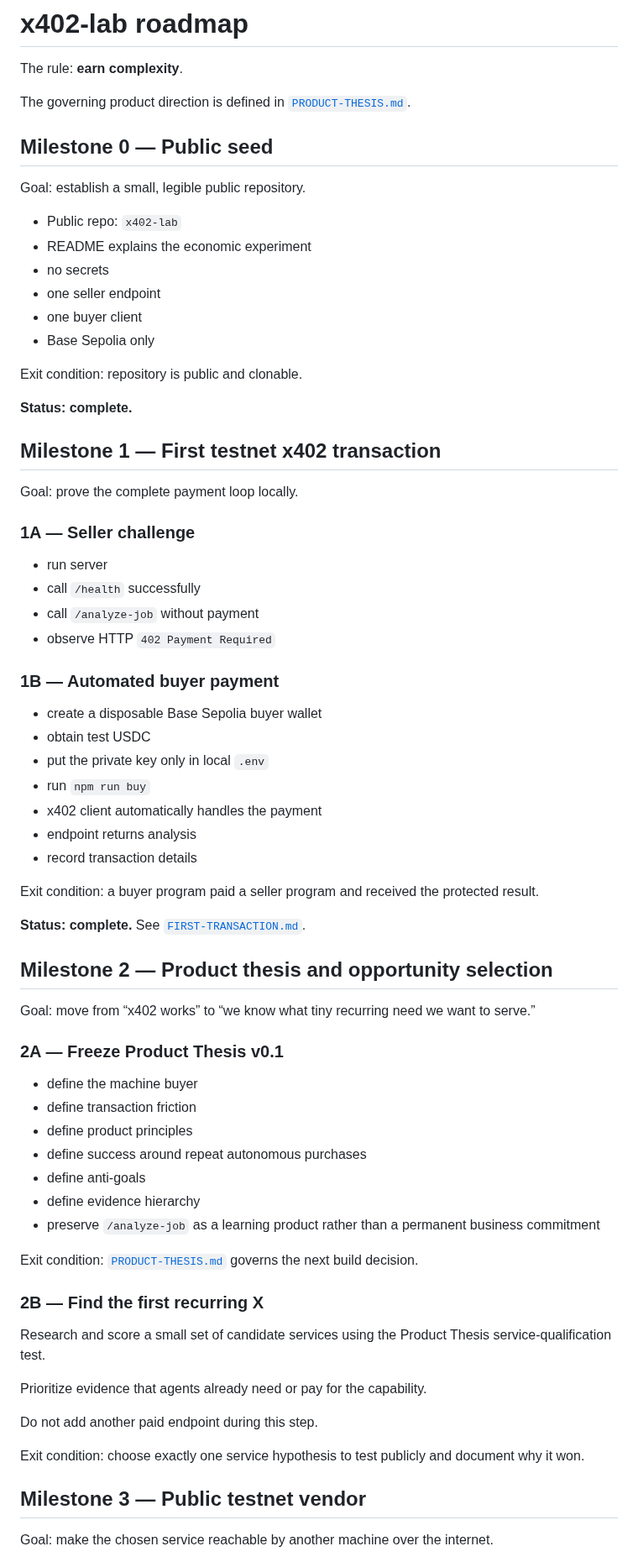
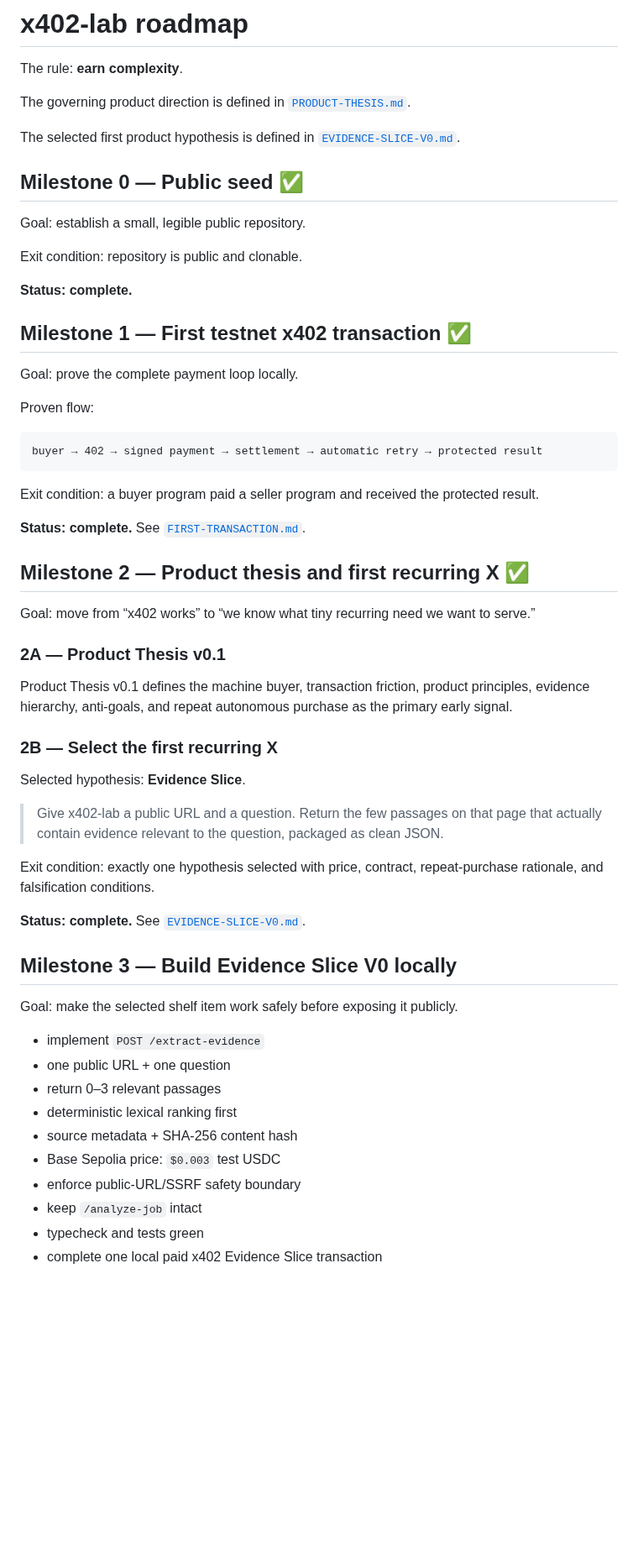
Before and after one commit to RichardRacette/x402-lab, a Markdown page: docs/ROADMAP.md, the part around one of its changes. Shown at 84% size. Drawn GitHub-style; blank space fills up the shorter version.

Commit message:
docs: align roadmap to Evidence Slice V0

````diff
--- a/docs/ROADMAP.md
+++ b/docs/ROADMAP.md
@@ -4,73 +4,60 @@ The rule: **earn complexity**.
 
 The governing product direction is defined in [`PRODUCT-THESIS.md`](PRODUCT-THESIS.md).
 
-## Milestone 0 — Public seed
+The selected first product hypothesis is defined in [`EVIDENCE-SLICE-V0.md`](EVIDENCE-SLICE-V0.md).
+
+## Milestone 0 — Public seed ✅
 
 Goal: establish a small, legible public repository.
-
-- Public repo: `x402-lab`
-- README explains the economic experiment
-- no secrets
-- one seller endpoint
-- one buyer client
-- Base Sepolia only
 
 Exit condition: repository is public and clonable.
 
 **Status: complete.**
 
-## Milestone 1 — First testnet x402 transaction
+## Milestone 1 — First testnet x402 transaction ✅
 
 Goal: prove the complete payment loop locally.
 
-### 1A — Seller challenge
+Proven flow:
 
-- run server
-- call `/health` successfully
-- call `/analyze-job` without payment
-- observe HTTP `402 Payment Required`
-
-### 1B — Automated buyer payment
-
-- create a disposable Base Sepolia buyer wallet
-- obtain test USDC
-- put the private key only in local `.env`
-- run `npm run buy`
-- x402 client automatically handles the payment
-- endpoint returns analysis
-- record transaction details
+```text
+buyer → 402 → signed payment → settlement → automatic retry → protected result
+```
 
 Exit condition: a buyer program paid a seller program and received the protected result.
 
 **Status: complete.** See [`FIRST-TRANSACTION.md`](FIRST-TRANSACTION.md).
 
-## Milestone 2 — Product thesis and opportunity selection
+## Milestone 2 — Product thesis and first recurring X ✅
 
 Goal: move from “x402 works” to “we know what tiny recurring need we want to serve.”
 
-### 2A — Freeze Product Thesis v0.1
+### 2A — Product Thesis v0.1
 
-- define the machine buyer
-- define transaction friction
-- define product principles
-- define success around repeat autonomous purchases
-- define anti-goals
-- define evidence hierarchy
-- preserve `/analyze-job` as a learning product rather than a permanent business commitment
+Product Thesis v0.1 defines the machine buyer, transaction friction, product principles, evidence hierarchy, anti-goals, and repeat autonomous purchase as the primary early signal.
 
-Exit condition: [`PRODUCT-THESIS.md`](PRODUCT-THESIS.md) governs the next build decision.
+### 2B — Select the first recurring X
 
-### 2B — Find the first recurring X
+Selected hypothesis: **Evidence Slice**.
 
-Research and score a small set of candidate services using the Product Thesis service-qualification test.
+> Give x402-lab a public URL and a question. Return the few passages on that page that actually contain evidence relevant to the question, packaged as clean JSON.
 
-Prioritize evidence that agents already need or pay for the capability.
+Exit condition: exactly one hypothesis selected with price, contract, repeat-purchase rationale, and falsification conditions.
 
-Do not add another paid endpoint during this step.
+**Status: complete.** See [`EVIDENCE-SLICE-V0.md`](EVIDENCE-SLICE-V0.md).
 
-Exit condition: choose exactly one service hypothesis to test publicly and document why it won.
+## Milestone 3 — Build Evidence Slice V0 locally
 
-## Milestone 3 — Public testnet vendor
+Goal: make the selected shelf item work safely before exposing it publicly.
 
-Goal: make the chosen service reachable by another machine over the internet.
+- implement `POST /extract-evidence`
+- one public URL + one question
+- return 0–3 relevant passages
+- deterministic lexical ranking first
+- source metadata + SHA-256 content hash
+- Base Sepolia price: `$0.003` test USDC
+- enforce public-URL/SSRF safety boundary
+- keep `/analyze-job` intact
+- typecheck and tests green
+- complete one local paid x402 Evidence Slice transaction
 
````
Also changed, not shown: other parts of docs/ROADMAP.md (+68 -46 lines).
